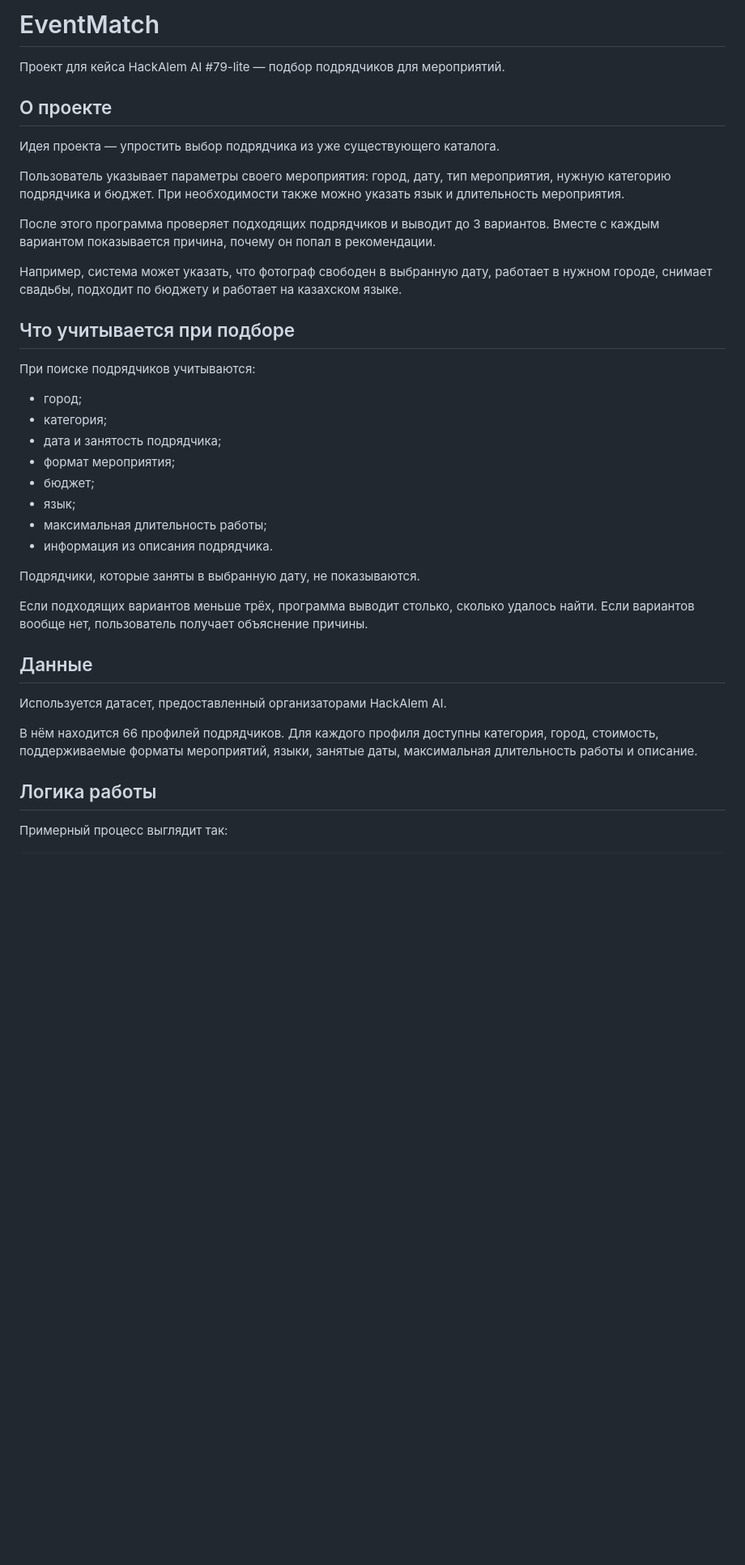
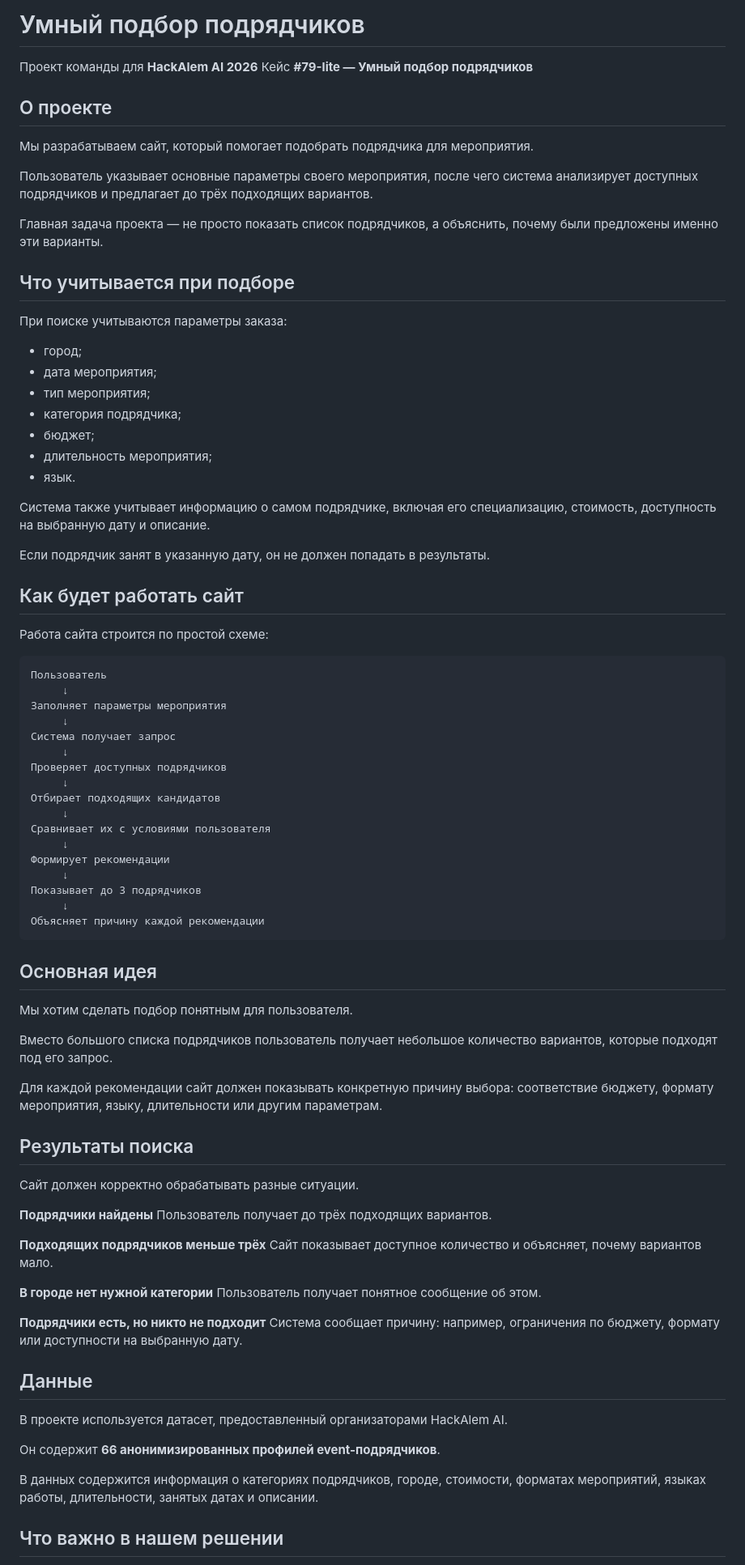
Before and after one commit to BAITC-Hacks/hack-8f409c84-neurox, a Markdown page: README.md, the part around one of its changes. Shown at 81% size. Rendered like a GitHub page; blank space fills up the shorter version.

````diff
--- a/README.md
+++ b/README.md
@@ -1,41 +1,87 @@
-# EventMatch
+# Умный подбор подрядчиков
 
-Проект для кейса HackAlem AI #79-lite — подбор подрядчиков для мероприятий.
+Проект команды для **HackAlem AI 2026**
+Кейс **#79-lite — Умный подбор подрядчиков**
 
 ## О проекте
 
-Идея проекта — упростить выбор подрядчика из уже существующего каталога.
+Мы разрабатываем сайт, который помогает подобрать подрядчика для мероприятия.
 
-Пользователь указывает параметры своего мероприятия: город, дату, тип мероприятия, нужную категорию подрядчика и бюджет. При необходимости также можно указать язык и длительность мероприятия.
+Пользователь указывает основные параметры своего мероприятия, после чего система анализирует доступных подрядчиков и предлагает до трёх подходящих вариантов.
 
-После этого программа проверяет подходящих подрядчиков и выводит до 3 вариантов. Вместе с каждым вариантом показывается причина, почему он попал в рекомендации.
-
-Например, система может указать, что фотограф свободен в выбранную дату, работает в нужном городе, снимает свадьбы, подходит по бюджету и работает на казахском языке.
+Главная задача проекта — не просто показать список подрядчиков, а объяснить, почему были предложены именно эти варианты.
 
 ## Что учитывается при подборе
 
-При поиске подрядчиков учитываются:
+При поиске учитываются параметры заказа:
 
 * город;
-* категория;
-* дата и занятость подрядчика;
-* формат мероприятия;
+* дата мероприятия;
+* тип мероприятия;
+* категория подрядчика;
 * бюджет;
-* язык;
-* максимальная длительность работы;
-* информация из описания подрядчика.
+* длительность мероприятия;
+* язык.
 
-Подрядчики, которые заняты в выбранную дату, не показываются.
+Система также учитывает информацию о самом подрядчике, включая его специализацию, стоимость, доступность на выбранную дату и описание.
 
-Если подходящих вариантов меньше трёх, программа выводит столько, сколько удалось найти. Если вариантов вообще нет, пользователь получает объяснение причины.
+Если подрядчик занят в указанную дату, он не должен попадать в результаты.
+
+## Как будет работать сайт
+
+Работа сайта строится по простой схеме:
+
+```text
+Пользователь
+     ↓
+Заполняет параметры мероприятия
+     ↓
+Система получает запрос
+     ↓
+Проверяет доступных подрядчиков
+     ↓
+Отбирает подходящих кандидатов
+     ↓
+Сравнивает их с условиями пользователя
+     ↓
+Формирует рекомендации
+     ↓
+Показывает до 3 подрядчиков
+     ↓
+Объясняет причину каждой рекомендации
+```
+
+## Основная идея
+
+Мы хотим сделать подбор понятным для пользователя.
+
+Вместо большого списка подрядчиков пользователь получает небольшое количество вариантов, которые подходят под его запрос.
+
+Для каждой рекомендации сайт должен показывать конкретную причину выбора: соответствие бюджету, формату мероприятия, языку, длительности или другим параметрам.
+
+## Результаты поиска
+
+Сайт должен корректно обрабатывать разные ситуации.
+
+**Подрядчики найдены**
+Пользователь получает до трёх подходящих вариантов.
+
+**Подходящих подрядчиков меньше трёх**
+Сайт показывает доступное количество и объясняет, почему вариантов мало.
+
+**В городе нет нужной категории**
+Пользователь получает понятное сообщение об этом.
+
+**Подрядчики есть, но никто не подходит**
+Система сообщает причину: например, ограничения по бюджету, формату или доступности на выбранную дату.
 
 ## Данные
 
-Используется датасет, предоставленный организаторами HackAlem AI.
+В проекте используется датасет, предоставленный организаторами HackAlem AI.
 
-В нём находится 66 профилей подрядчиков. Для каждого профиля доступны категория, город, стоимость, поддерживаемые форматы мероприятий, языки, занятые даты, максимальная длительность работы и описание.
+Он содержит **66 анонимизированных профилей event-подрядчиков**.
 
-## Логика работы
+В данных содержится информация о категориях подрядчиков, городе, стоимости, форматах мероприятий, языках работы, длительности, занятых датах и описании.
 
-Примерный процесс выглядит так:
+## Что важно в нашем решении
 
````
Also changed, not shown: other parts of README.md (+17 -92 lines).
